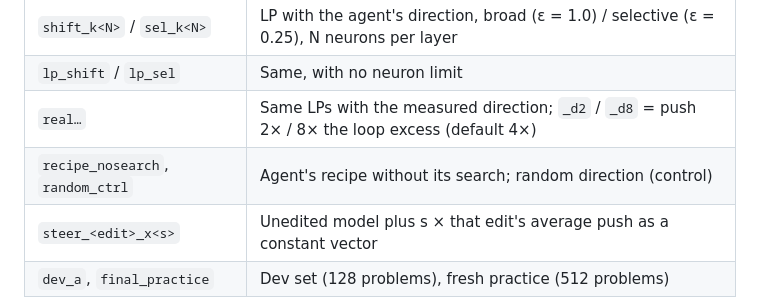
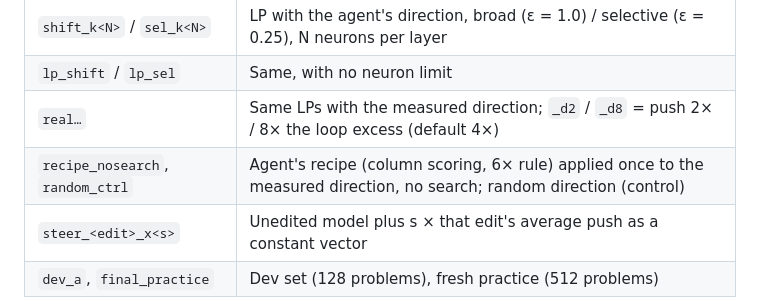
Before and after one commit to nathanrs/weight-space-lp, a Markdown page: results/README.md, the part around the change. Drawn GitHub-style.

Commit message:
Fix the no-search recipe comparison: that control uses the measured direction (44.5 vs LP 54.7 on the same direction), not the agent's
Co-Authored-By: Claude Opus 5.5 <noreply@anthropic.com>

```diff
--- a/results/README.md
+++ b/results/README.md
@@ -9,7 +9,7 @@ Tables use readable names; file and folder names use short IDs:
 | `shift_k<N>` / `sel_k<N>` | LP with the agent's direction, broad (ε = 1.0) / selective (ε = 0.25), N neurons per layer |
 | `lp_shift` / `lp_sel` | Same, with no neuron limit |
 | `real…` | Same LPs with the measured direction; `_d2` / `_d8` = push 2× / 8× the loop excess (default 4×) |
-| `recipe_nosearch`, `random_ctrl` | Agent's recipe without its search; random direction (control) |
+| `recipe_nosearch`, `random_ctrl` | Agent's recipe (column scoring, 6× rule) applied once to the measured direction, no search; random direction (control) |
 | `steer_<edit>_x<s>` | Unedited model plus s × that edit's average push as a constant vector |
 | `dev_a`, `final_practice` | Dev set (128 problems), fresh practice (512 problems) |
 
```
Also changed, not shown: docs/WRITEUP.md (+5 -3 lines), results/dev_sweep/README.md (+1 -1 lines), results/figures/dev_sweep.png, 2 other files.
